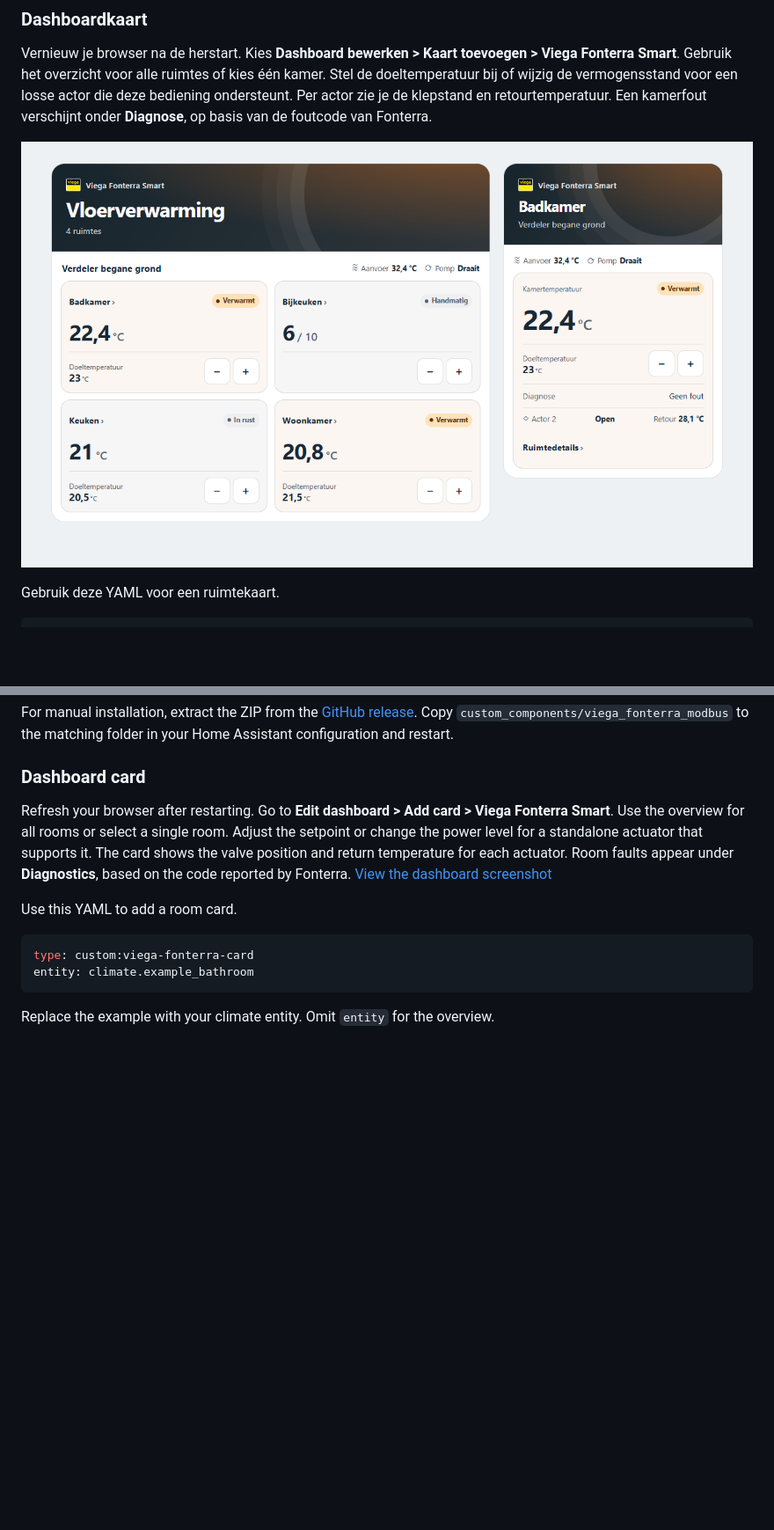
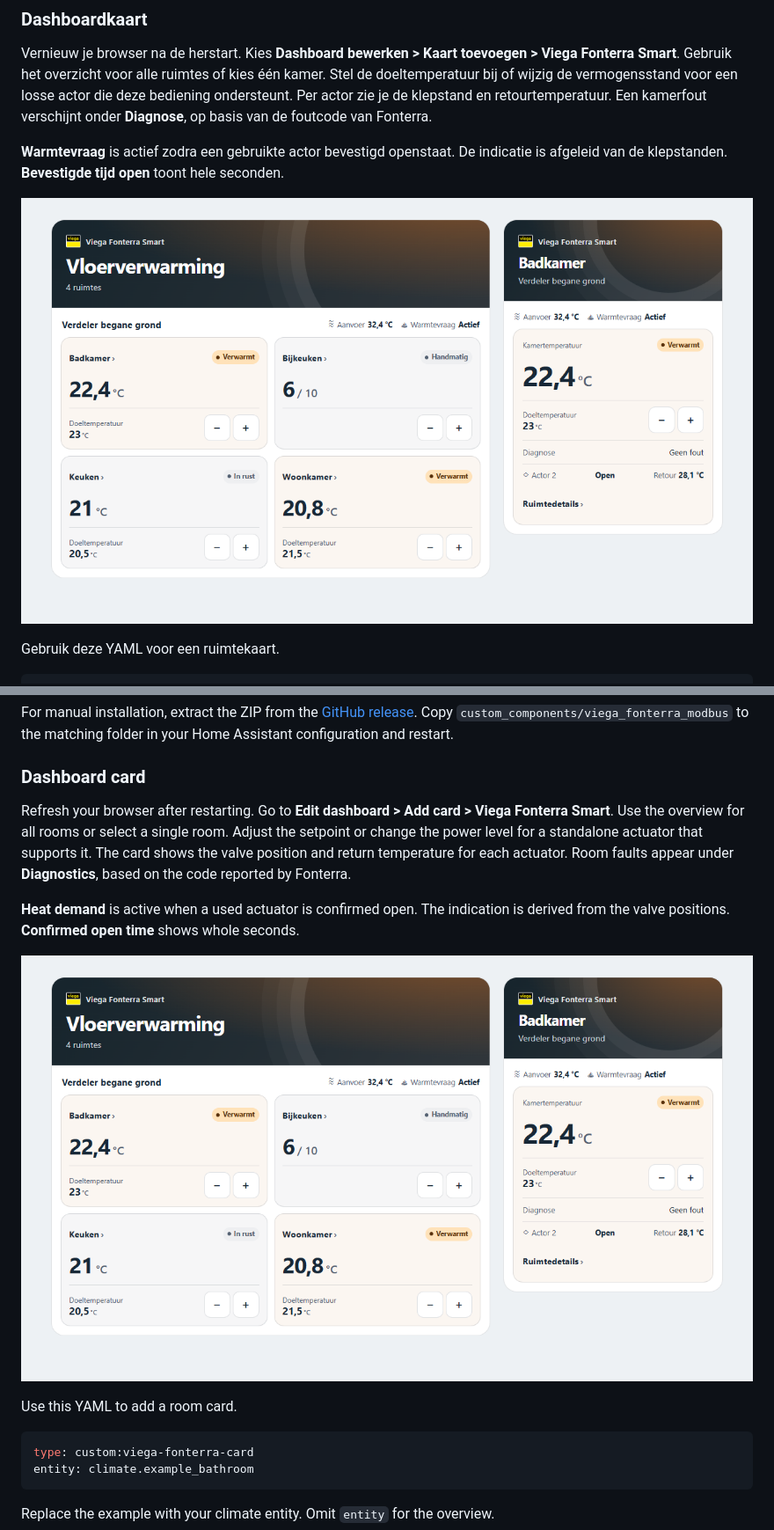
Before and after one commit to roelbroersma/viega-fonterra-smart-control, a Markdown page: README.md, 2 parts joined by grey strips. Shown at 88% size. Drawn GitHub-style; pictures changed too: docs/dashboard.png; blank space fills up the shorter version.

Commit message:
Release 0.9.4 with heat demand and simpler Connect inputs

```diff
--- a/README.md
+++ b/README.md
@@ -37,7 +37,9 @@ Voor een handmatige installatie pak je de ZIP van de [GitHub-release](https://gi
 
 Vernieuw je browser na de herstart. Kies **Dashboard bewerken > Kaart toevoegen > Viega Fonterra Smart**. Gebruik het overzicht voor alle ruimtes of kies één kamer. Stel de doeltemperatuur bij of wijzig de vermogensstand voor een losse actor die deze bediening ondersteunt. Per actor zie je de klepstand en retourtemperatuur. Een kamerfout verschijnt onder **Diagnose**, op basis van de foutcode van Fonterra.
 
-![Vloerverwarmingsoverzicht en ruimtekaart voor de badkamer](docs/dashboard.png)
+**Warmtevraag** is actief zodra een gebruikte actor bevestigd openstaat. De indicatie is afgeleid van de klepstanden. **Bevestigde tijd open** toont hele seconden.
+
+![Vloerverwarmingsoverzicht en ruimtekaart voor de badkamer](https://raw.githubusercontent.com/roelbroersma/viega-fonterra-smart-control/main/docs/dashboard.png)
 
 Gebruik deze YAML voor een ruimtekaart.
 
@@ -143,7 +145,11 @@ For manual installation, extract the ZIP from the [GitHub release](https://githu
 
 ### Dashboard card
 
-Refresh your browser after restarting. Go to **Edit dashboard > Add card > Viega Fonterra Smart**. Use the overview for all rooms or select a single room. Adjust the setpoint or change the power level for a standalone actuator that supports it. The card shows the valve position and return temperature for each actuator. Room faults appear under **Diagnostics**, based on the code reported by Fonterra. [View the dashboard screenshot](docs/dashboard.png)
+Refresh your browser after restarting. Go to **Edit dashboard > Add card > Viega Fonterra Smart**. Use the overview for all rooms or select a single room. Adjust the setpoint or change the power level for a standalone actuator that supports it. The card shows the valve position and return temperature for each actuator. Room faults appear under **Diagnostics**, based on the code reported by Fonterra.
+
+**Heat demand** is active when a used actuator is confirmed open. The indication is derived from the valve positions. **Confirmed open time** shows whole seconds.
+
+![Heating overview and bathroom room card](https://raw.githubusercontent.com/roelbroersma/viega-fonterra-smart-control/main/docs/dashboard.png)
 
 Use this YAML to add a room card.
 
```
Also changed, not shown: other parts of README.md (+15 -3 lines), RELEASE.md (+1 -0 lines), 14 other files.
